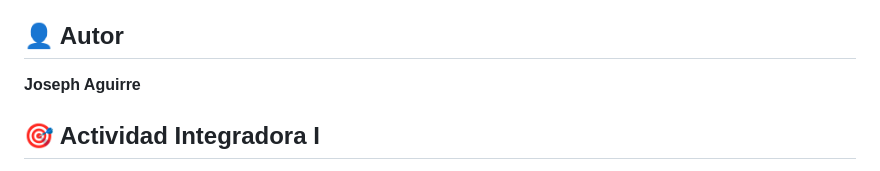
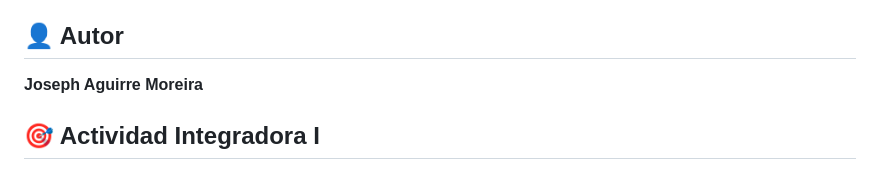
Before and after one commit to joaguirre-prog/Equipo-de-Futbol-de-Joseph-Aguirre, a Markdown page: README.md, the part around the change. Drawn GitHub-style.

Commit message:
Actualizar README del proyecto

```diff
--- a/README.md
+++ b/README.md
@@ -4,7 +4,7 @@ Aplicación desarrollada en Flutter para presentar información de un equipo de
 
 ## 👤 Autor
 
-**Joseph Aguirre**
+**Joseph Aguirre Moreira**
 
 ## 🎯 Actividad Integradora I
 
```
